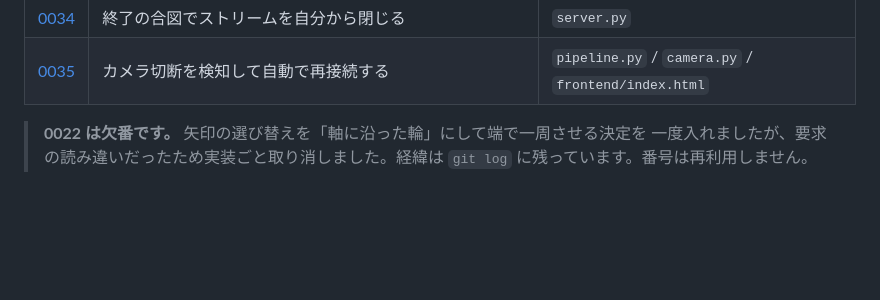
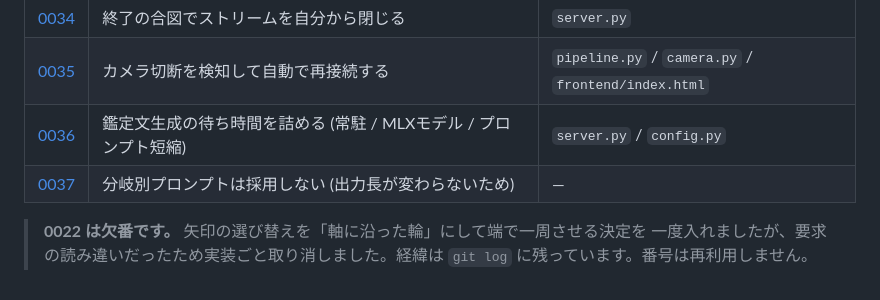
Before and after one commit to OMOCHInoHOSHI/XR_-Analyze, a Markdown page: docs/adr/README.md, the part around the change. Rendered like a GitHub page; blank space fills up the shorter version.

```diff
--- a/docs/adr/README.md
+++ b/docs/adr/README.md
@@ -51,6 +51,8 @@
 | [0033](0033-readout-wait-is-shown.md) | 読み上げの待ちは本文の下に帯で示す | `frontend/index.html` |
 | [0034](0034-streams-close-themselves.md) | 終了の合図でストリームを自分から閉じる | `server.py` |
 | [0035](0035-camera-auto-reconnect.md) | カメラ切断を検知して自動で再接続する | `pipeline.py` / `camera.py` / `frontend/index.html` |
+| [0036](0036-llm-generation-latency.md) | 鑑定文生成の待ち時間を詰める (常駐 / MLXモデル / プロンプト短縮) | `server.py` / `config.py` |
+| [0037](0037-branch-specific-prompt-rejected.md) | 分岐別プロンプトは採用しない (出力長が変わらないため) | — |
 
 > **0022 は欠番です。** 矢印の選び替えを「軸に沿った輪」にして端で一周させる決定を
 > 一度入れましたが、要求の読み違いだったため実装ごと取り消しました。経緯は
```
Also changed, not shown: docs/adr/0037-branch-specific-prompt-rejected.md (added, +74 -0 lines).
